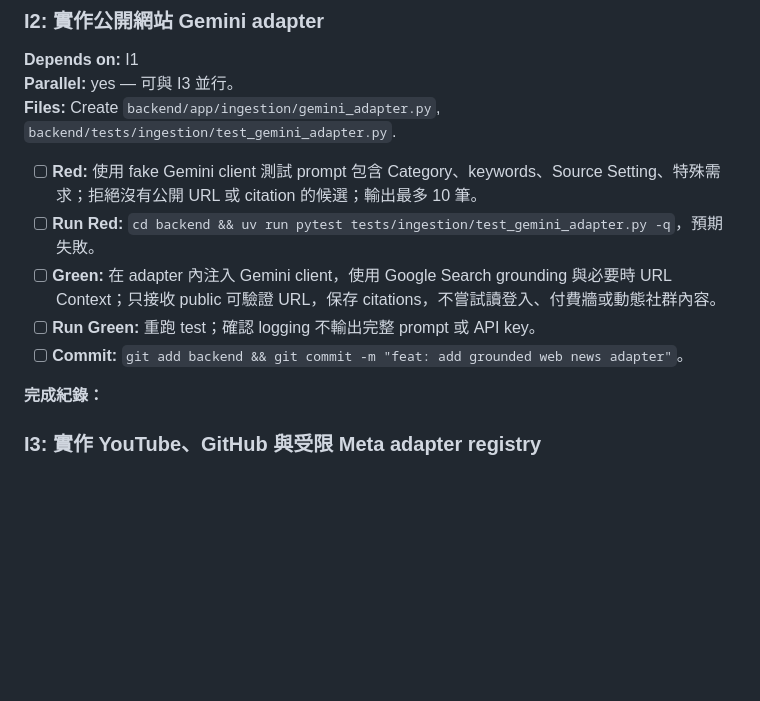
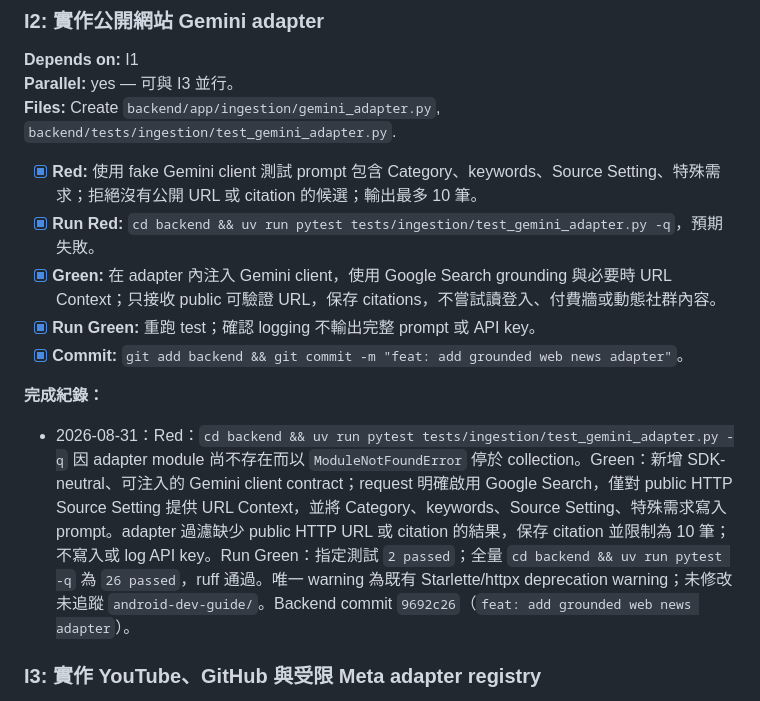
Before and after one commit to allenljf/daily-news, a Markdown page: docs/tasks/daily-news.md, the part around the change. Rendered like a GitHub page; blank space fills up the shorter version.

Commit message:
docs: record grounded web adapter completion

```diff
--- a/docs/tasks/daily-news.md
+++ b/docs/tasks/daily-news.md
@@ -318,13 +318,15 @@ class SourceAdapter(Protocol):
 **Parallel:** yes — 可與 I3 並行。
 **Files:** Create `backend/app/ingestion/gemini_adapter.py`, `backend/tests/ingestion/test_gemini_adapter.py`.
 
-- [ ] **Red:** 使用 fake Gemini client 測試 prompt 包含 Category、keywords、Source Setting、特殊需求；拒絕沒有公開 URL 或 citation 的候選；輸出最多 10 筆。
-- [ ] **Run Red:** `cd backend && uv run pytest tests/ingestion/test_gemini_adapter.py -q`，預期失敗。
-- [ ] **Green:** 在 adapter 內注入 Gemini client，使用 Google Search grounding 與必要時 URL Context；只接收 public 可驗證 URL，保存 citations，不嘗試讀登入、付費牆或動態社群內容。
-- [ ] **Run Green:** 重跑 test；確認 logging 不輸出完整 prompt 或 API key。
-- [ ] **Commit:** `git add backend && git commit -m "feat: add grounded web news adapter"`。
+- [x] **Red:** 使用 fake Gemini client 測試 prompt 包含 Category、keywords、Source Setting、特殊需求；拒絕沒有公開 URL 或 citation 的候選；輸出最多 10 筆。
+- [x] **Run Red:** `cd backend && uv run pytest tests/ingestion/test_gemini_adapter.py -q`，預期失敗。
+- [x] **Green:** 在 adapter 內注入 Gemini client，使用 Google Search grounding 與必要時 URL Context；只接收 public 可驗證 URL，保存 citations，不嘗試讀登入、付費牆或動態社群內容。
+- [x] **Run Green:** 重跑 test；確認 logging 不輸出完整 prompt 或 API key。
+- [x] **Commit:** `git add backend && git commit -m "feat: add grounded web news adapter"`。
 
 **完成紀錄：**
+
+- 2026-08-31：Red：`cd backend && uv run pytest tests/ingestion/test_gemini_adapter.py -q` 因 adapter module 尚不存在而以 `ModuleNotFoundError` 停於 collection。Green：新增 SDK-neutral、可注入的 Gemini client contract；request 明確啟用 Google Search，僅對 public HTTP Source Setting 提供 URL Context，並將 Category、keywords、Source Setting、特殊需求寫入 prompt。adapter 過濾缺少 public HTTP URL 或 citation 的結果，保存 citation 並限制為 10 筆；不寫入或 log API key。Run Green：指定測試 `2 passed`；全量 `cd backend && uv run pytest -q` 為 `26 passed`，ruff 通過。唯一 warning 為既有 Starlette/httpx deprecation warning；未修改未追蹤 `android-dev-guide/`。Backend commit `9692c26`（`feat: add grounded web news adapter`）。
 
 ### I3: 實作 YouTube、GitHub 與受限 Meta adapter registry
 
```
